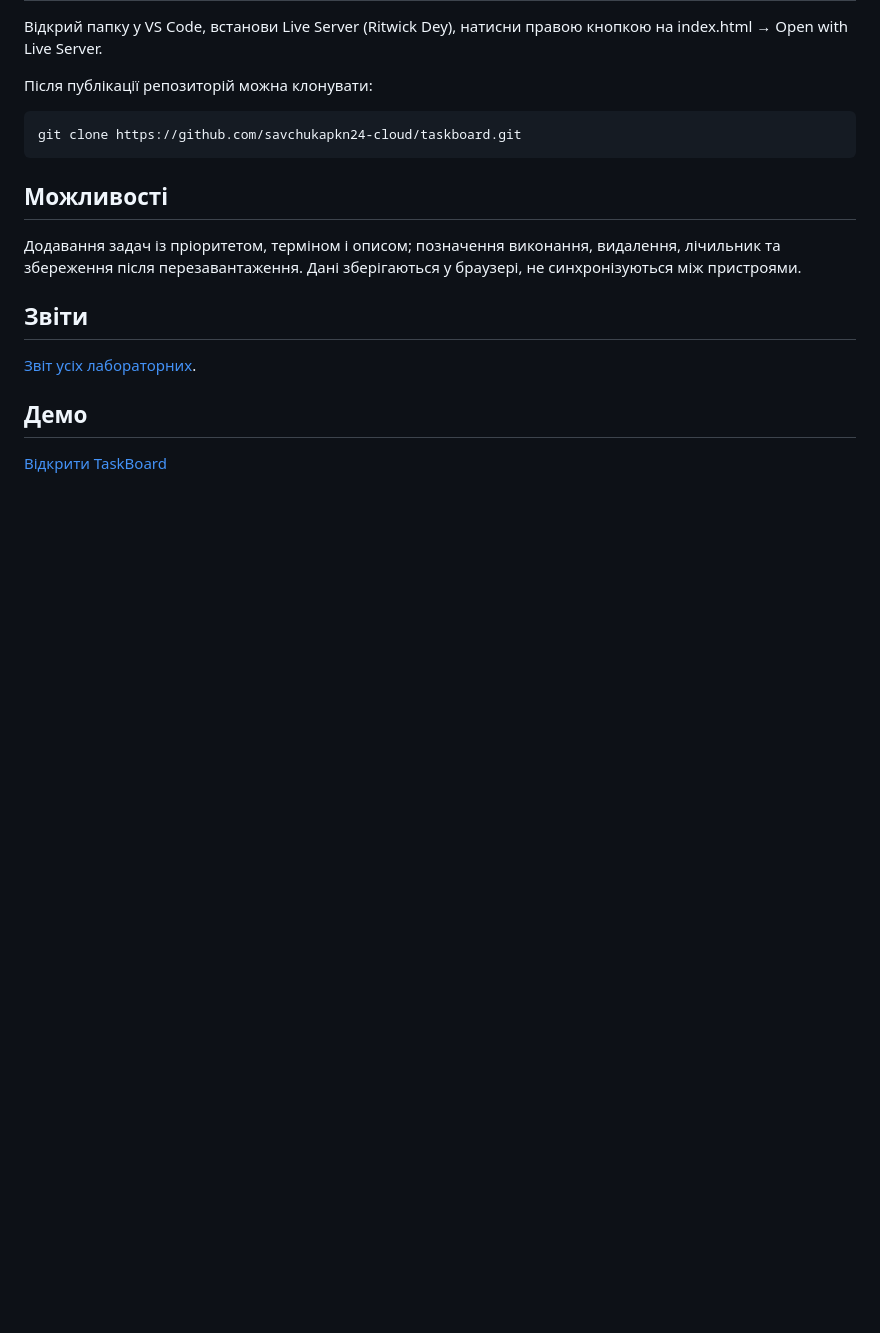
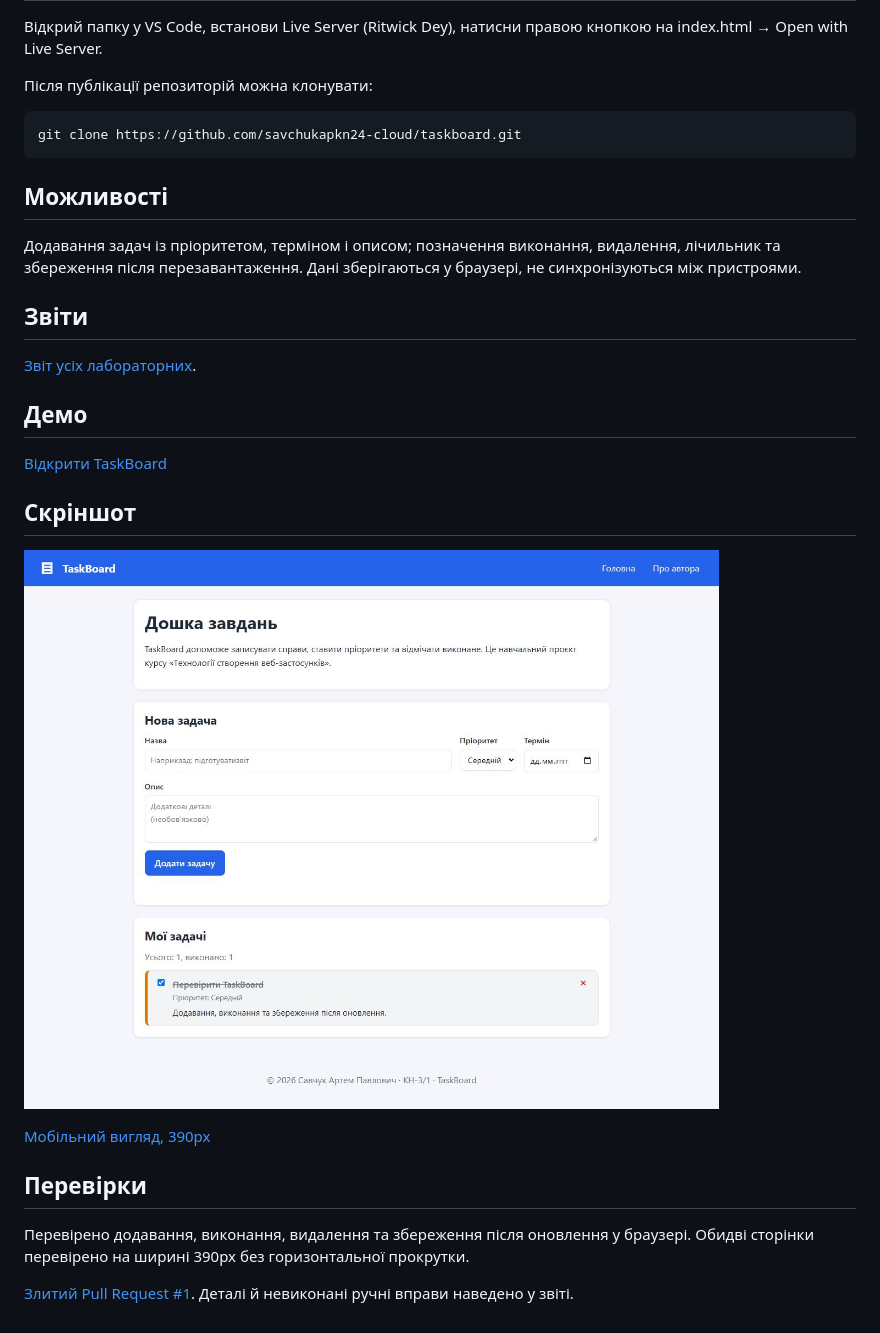
Before and after one commit to savchukapkn24-cloud/taskboard, a Markdown page: README.md, the part around the change. Drawn GitHub-style; pictures changed too: images/screenshot.png (added); blank space fills up the shorter version.

Commit message:
Додати реальні скріншоти та результати перевірки сайту

```diff
--- a/README.md
+++ b/README.md
@@ -43,3 +43,15 @@ git clone https://github.com/savchukapkn24-cloud/taskboard.git
 
 ## Демо
 [Відкрити TaskBoard](https://savchukapkn24-cloud.github.io/taskboard/)
+
+## Скріншот
+
+![TaskBoard у браузері](images/screenshot.png)
+
+[Мобільний вигляд, 390px](images/mobile.jpg)
+
+## Перевірки
+
+Перевірено додавання, виконання, видалення та збереження після оновлення у браузері. Обидві сторінки перевірено на ширині 390px без горизонтальної прокрутки.
+
+[Злитий Pull Request #1](https://github.com/savchukapkn24-cloud/taskboard/pull/1). Деталі й невиконані ручні вправи наведено у звіті.
```
Also changed, not shown: docs/report.md (+3 -3 lines), docs/submission.md (+16 -10 lines), images/mobile.jpg (added), images/screenshot.jpg (added).
